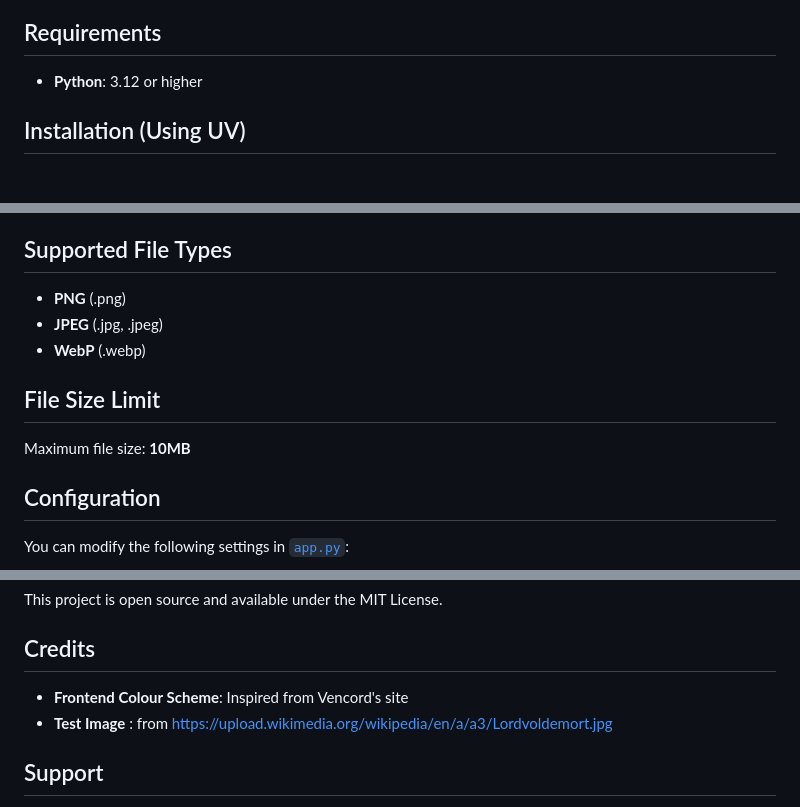
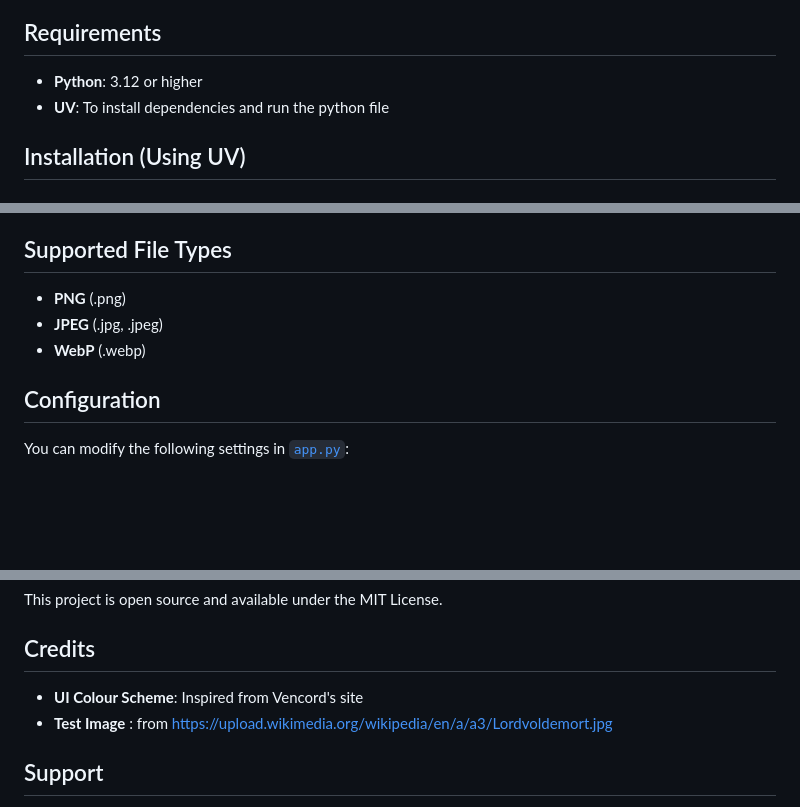
Before and after one commit to rickviper/background_remover, a Markdown page: README.md, 3 parts joined by grey strips. Rendered like a GitHub page; blank space fills up the shorter version.

```diff
--- a/README.md
+++ b/README.md
@@ -39,6 +39,7 @@ ai-background-remover/
 ## Requirements
 
 - **Python**: 3.12 or higher
+- **UV**: To install dependencies and run the python file
 
 ## Installation (Using UV)
 
@@ -104,10 +105,6 @@ http://localhost:5000
 - **JPEG** (.jpg, .jpeg)
 - **WebP** (.webp)
 
-## File Size Limit
-
-Maximum file size: **10MB**
-
 ## Configuration
 
 You can modify the following settings in [`app.py`](app.py:1):
@@ -149,7 +146,7 @@ This project is open source and available under the MIT License.
 
 ## Credits
 
-- **Frontend Colour Scheme**: Inspired from Vencord's site
+- **UI Colour Scheme**: Inspired from Vencord's site
 - **Test Image** : from https://upload.wikimedia.org/wikipedia/en/a/a3/Lordvoldemort.jpg
 
 ## Support
```
